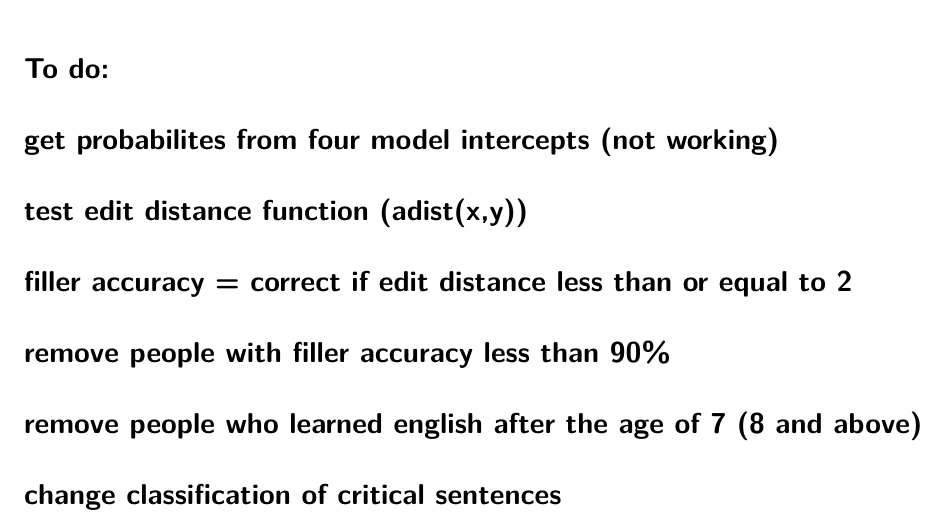
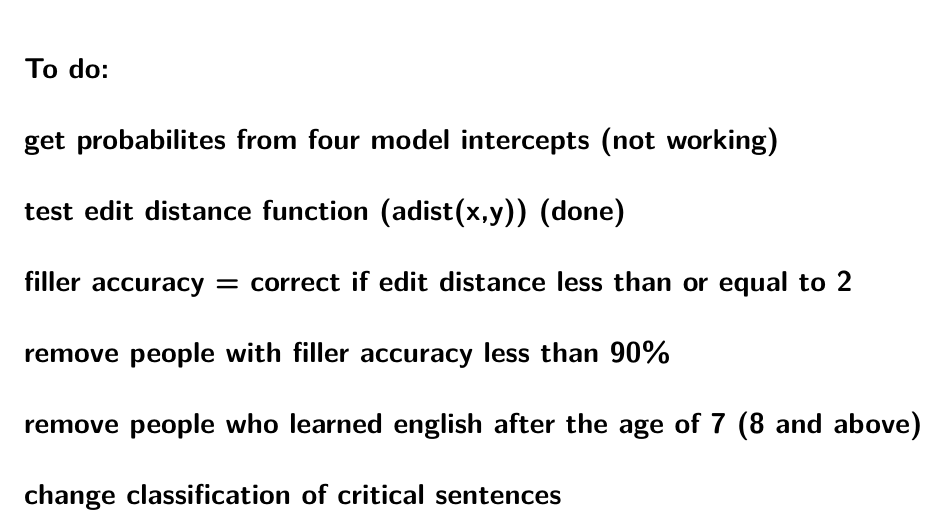
Before and after one commit to hannahstorysteinberg/honors-thesis-analysis, a Quarto document (results-template.qmd): part of page 1 of 8, cut so that both start at the same text. Rendered offline with R 4.5, knitr and Pandoc in place of Quarto, then LaTeX, with nearby package versions; some code elsewhere in the file could not run offline.

```diff
--- a/results-template.qmd
+++ b/results-template.qmd
@@ -7,7 +7,7 @@
 
 # To do:
 # get probabilites from four model intercepts (not working)
-# test edit distance function (adist(x,y))
+# test edit distance function (adist(x,y)) (done)
 # filler accuracy = correct if edit distance less than or equal to 2
 # remove people with filler accuracy less than 90%
 # remove people who learned english after the age of 7 (8 and above)
```
Also changed, not shown: results-template.qmd (2 more changed lines).
